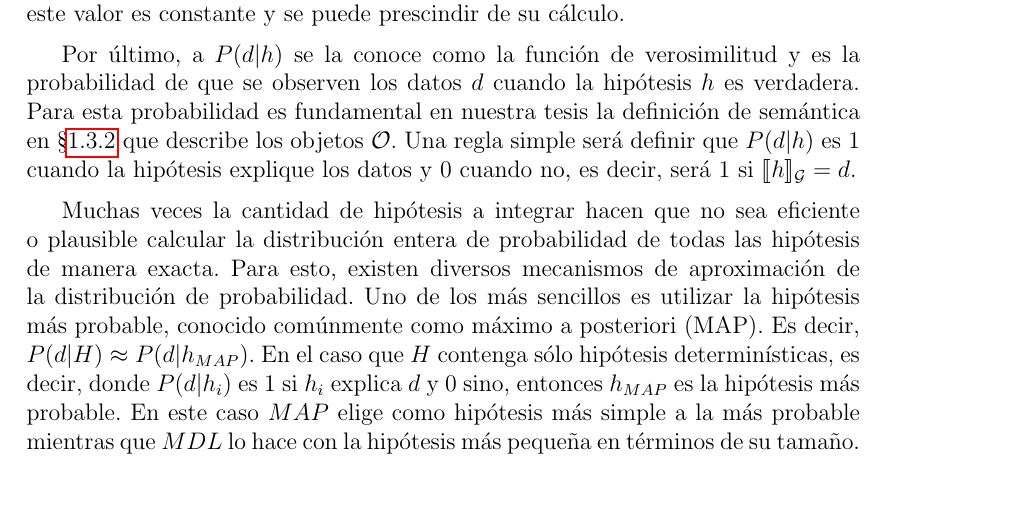
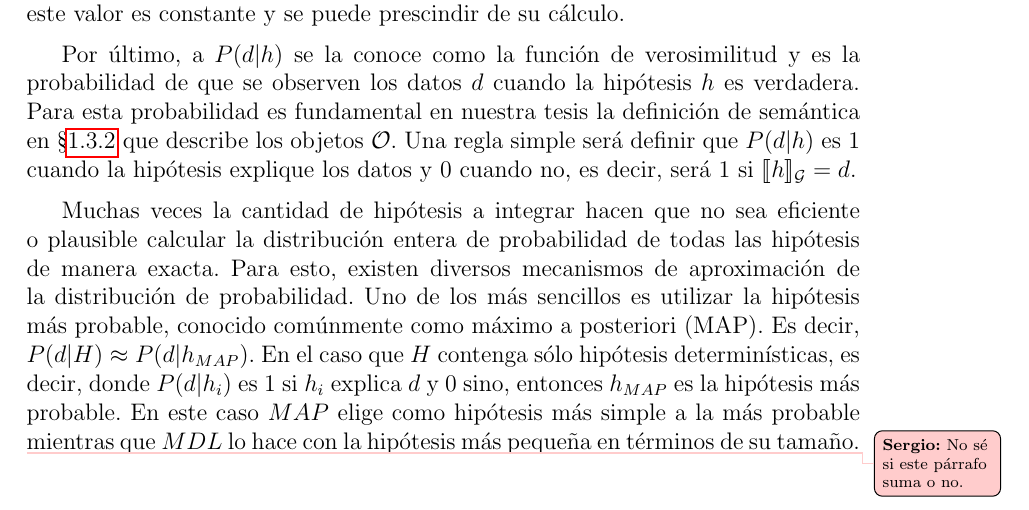
Before and after one commit to sfigueir/Sergio-Tesis-Doctoral, a LaTeX thesis (main.tex, which reads caps/introduccion.tex): part of page 27 of 193, cut so that both start at the same text. Compiled offline with pdfLaTeX.

Commit message:
Updates from Overleaf

```diff
--- a/caps/introduccion.tex
+++ b/caps/introduccion.tex
@@ -620,6 +620,8 @@ Por último, a $P(d|h)$ se la conoce como la función de verosimilitud y es la p
 
 Muchas veces la cantidad de hipótesis a integrar hacen que no sea eficiente o plausible calcular la distribución entera de probabilidad de todas las hipótesis de manera exacta. Para esto, existen diversos mecanismos de aproximación de la distribución de probabilidad. Uno de los más sencillos es utilizar la hipótesis más probable, conocido comúnmente como máximo a posteriori (MAP). Es decir, $P(d|H) \approx P(d|h_{MAP})$. En el caso que $H$ contenga sólo hipótesis determinísticas, es decir, donde $P(d|h_i)$ es 1 si $h_i$ explica $d$ y $0$ sino, entonces $h_{MAP}$ es la hipótesis más probable. En este caso $MAP$ elige como hipótesis más simple a la más probable mientras que $MDL$ lo hace con la hipótesis más pequeña en términos de su tamaño.
 
+\sergio{No sé si este párrafo suma o no. }
+
 %\section{Sin ubicar:}
 %"The infite use of finite means" (Humboldt's sobre el lenguaje)
 
```
